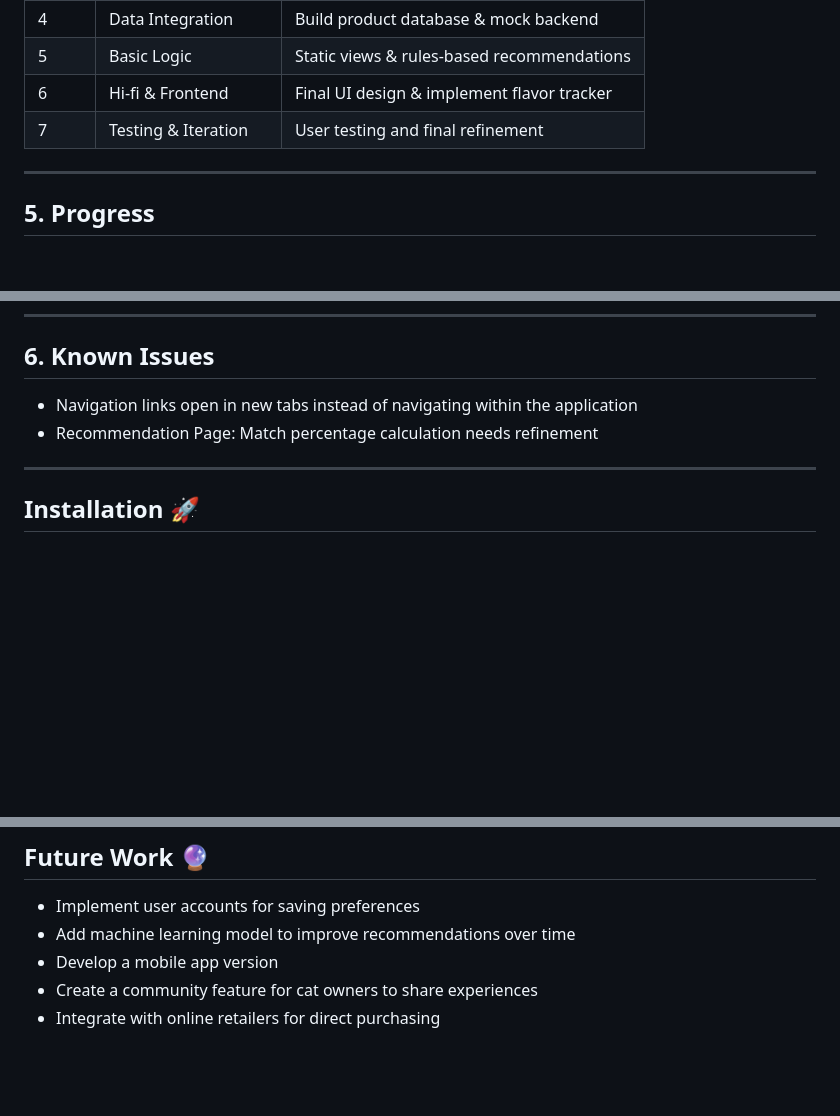
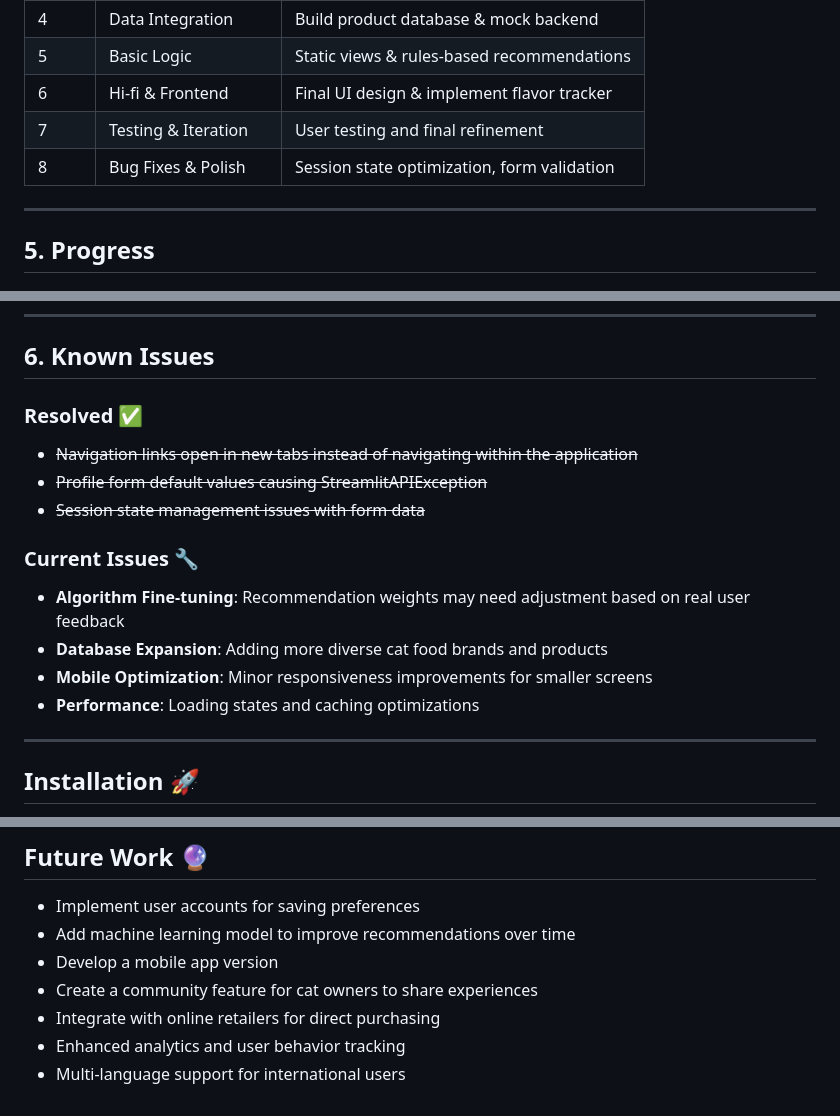
Before and after one commit to YuShiCheryl/techin510-meowmatch, a Markdown page: README.md, 3 parts joined by grey strips. Drawn GitHub-style; blank space fills up the shorter version.

```diff
--- a/README.md
+++ b/README.md
@@ -79,6 +79,7 @@ Those managing pets with dietary challenges such as sensitive stomachs, obesity,
 | 5 | Basic Logic | Static views & rules-based recommendations |
 | 6 | Hi-fi & Frontend | Final UI design & implement flavor tracker |
 | 7 | Testing & Iteration | User testing and final refinement |
+| 8 | Bug Fixes & Polish | Session state optimization, form validation |
 
 ---
 
@@ -135,8 +178,16 @@ Those managing pets with dietary challenges such as sensitive stomachs, obesity,
 
 ## 6. Known Issues
 
-- Navigation links open in new tabs instead of navigating within the application
-- Recommendation Page: Match percentage calculation needs refinement
+### Resolved ✅
+- ~~Navigation links open in new tabs instead of navigating within the application~~
+- ~~Profile form default values causing StreamlitAPIException~~
+- ~~Session state management issues with form data~~
+
+### Current Issues 🔧
+- **Algorithm Fine-tuning**: Recommendation weights may need adjustment based on real user feedback
+- **Database Expansion**: Adding more diverse cat food brands and products
+- **Mobile Optimization**: Minor responsiveness improvements for smaller screens
+- **Performance**: Loading states and caching optimizations
 
 ---
 
@@ -210,3 +262,5 @@ techin510-meowmatch/
 - Develop a mobile app version
 - Create a community feature for cat owners to share experiences
 - Integrate with online retailers for direct purchasing
+- Enhanced analytics and user behavior tracking
+- Multi-language support for international users
```
Also changed, not shown: other parts of README.md (+49 -6 lines).
